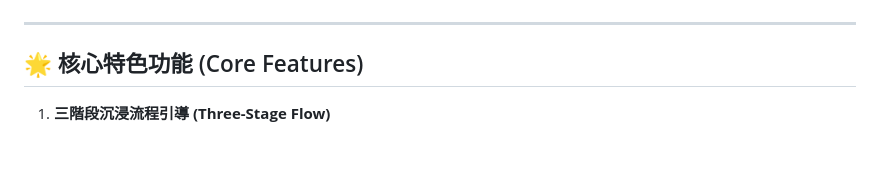
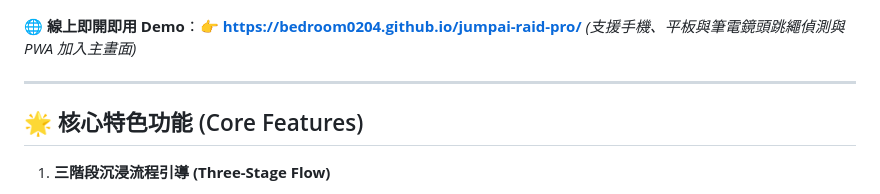
Before and after one commit to bedroom0204/jumpai-raid-pro, a Markdown page: README.md, the part around one of its changes. Rendered like a GitHub page; blank space fills up the shorter version.

Commit message:
docs: add GitHub Pages demo link to README

```diff
--- a/README.md
+++ b/README.md
@@ -6,6 +7,9 @@
 ![License: MIT](https://img.shields.io/badge/License-MIT-emerald.svg)
 ![PWA Ready](https://img.shields.io/badge/PWA-Ready-cyan.svg)
 ![MediaPipe Pose](https://img.shields.io/badge/AI-MediaPipe%20Pose-lime.svg)
+
+🌐 **線上即開即用 Demo**：👉 **[https://bedroom0204.github.io/jumpai-raid-pro/](https://bedroom0204.github.io/jumpai-raid-pro/)**
+*(支援手機、平板與筆電鏡頭跳繩偵測與 PWA 加入主畫面)*
 
 ---
 
```
Also changed, not shown: other parts of README.md (+1 -0 lines).
